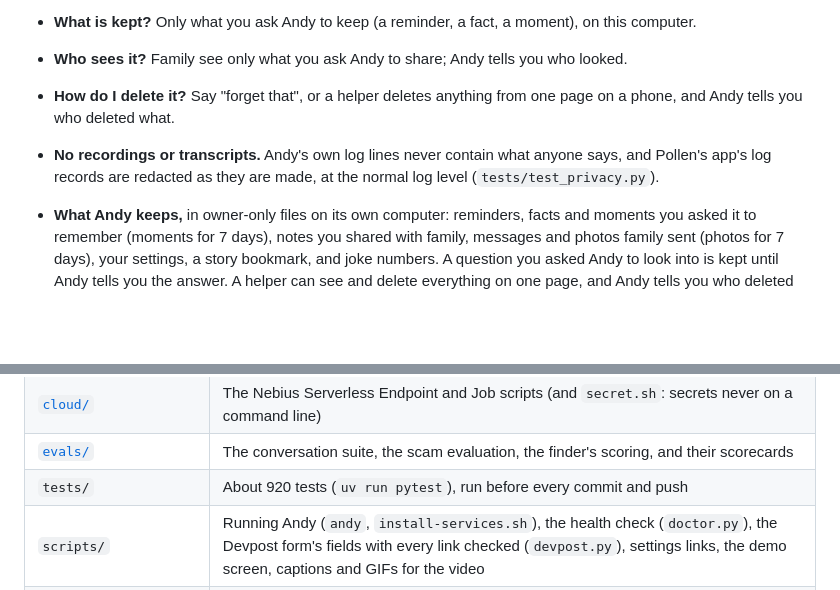
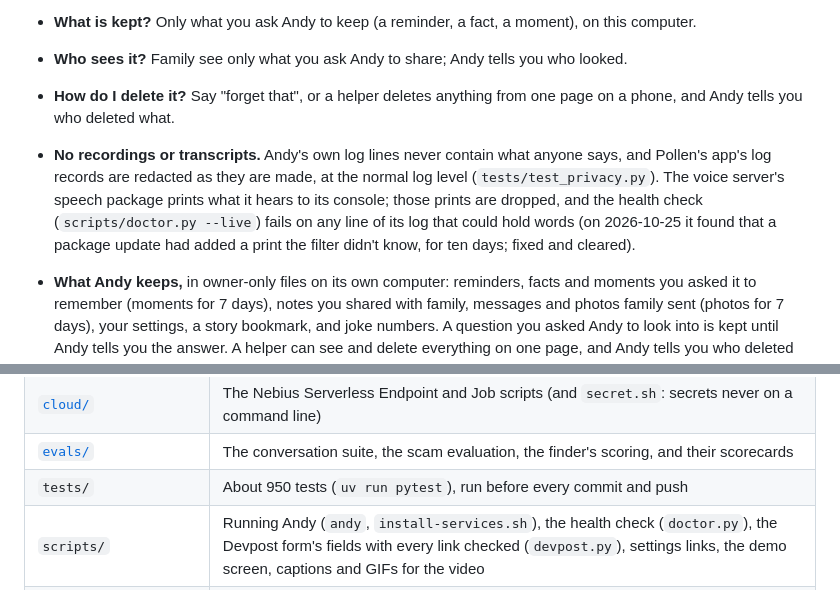
Before and after one commit to AndyDM9/andy-companion, a Markdown page: README.md, 2 parts joined by grey strips. GitHub-like rendering; blank space fills up the shorter version.

```diff
--- a/README.md
+++ b/README.md
@@ -295,7 +295,10 @@ model; and, for when the network is down, NVIDIA Cosmos Reason 2 2B, already mea
   Andy tells you who deleted what.
 
 - **No recordings or transcripts.** Andy's own log lines never contain what anyone says, and Pollen's
-  app's log records are redacted as they are made, at the normal log level (`tests/test_privacy.py`).
+  app's log records are redacted as they are made, at the normal log level (`tests/test_privacy.py`). The
+  voice server's speech package prints what it hears to its console; those prints are dropped, and the
+  health check (`scripts/doctor.py --live`) fails on any line of its log that could hold words (on 2026-10-25
+  it found that a package update had added a print the filter didn't know, for ten days; fixed and cleared).
 - **What Andy keeps,** in owner-only files on its own computer: reminders, facts and moments you asked it
   to remember (moments for 7 days), notes you shared with family, messages and photos family sent
   (photos for 7 days), your settings, a story bookmark, and joke numbers. A question you asked Andy to
@@ -500,7 +503,7 @@ choice was made ([decisions](docs/decisions/README.md)).
 | `robot/` | The robot-side environment (Pollen's conversation app 1.0.1) |
 | [`cloud/`](cloud/README.md) | The Nebius Serverless Endpoint and Job scripts (and `secret.sh`: secrets never on a command line) |
 | [`evals/`](evals/README.md) | The conversation suite, the scam evaluation, the finder's scoring, and their scorecards |
-| `tests/` | About 920 tests (`uv run pytest`), run before every commit and push |
+| `tests/` | About 950 tests (`uv run pytest`), run before every commit and push |
 | `scripts/` | Running Andy (`andy`, `install-services.sh`), the health check (`doctor.py`), the Devpost form's fields with every link checked (`devpost.py`), settings links, the demo screen, captions and GIFs for the video |
 | `systemd/` | The three user services: the voice server, Andy, and the offline eyes |
 | `local-eyes/` | The offline eyes: NVIDIA Cosmos Reason 2 served by vLLM on 127.0.0.1, in their own environment |
```
Also changed, not shown: docs/rules-compliance.md (+1 -1 lines), docs/submission.md (+3 -2 lines).
